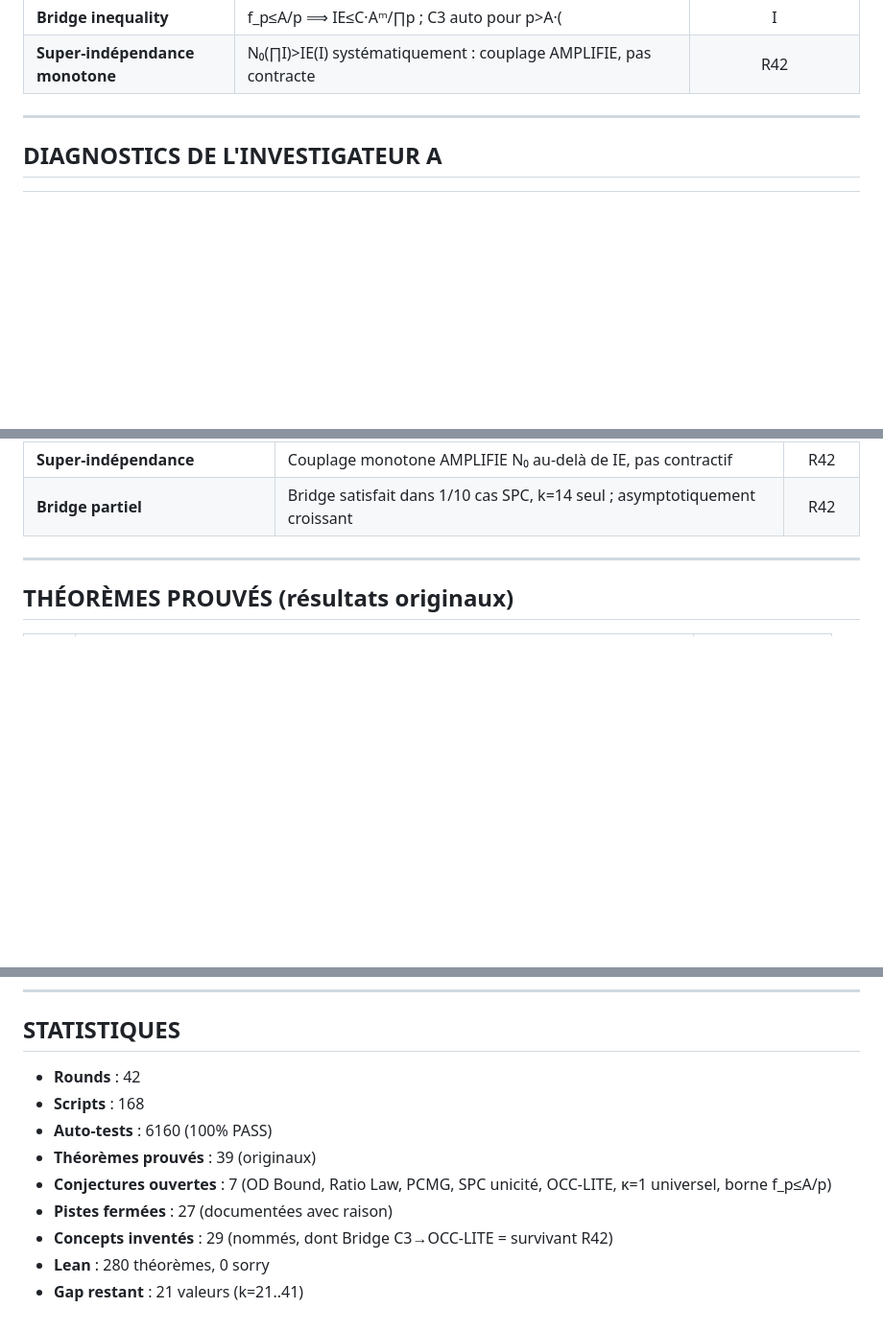
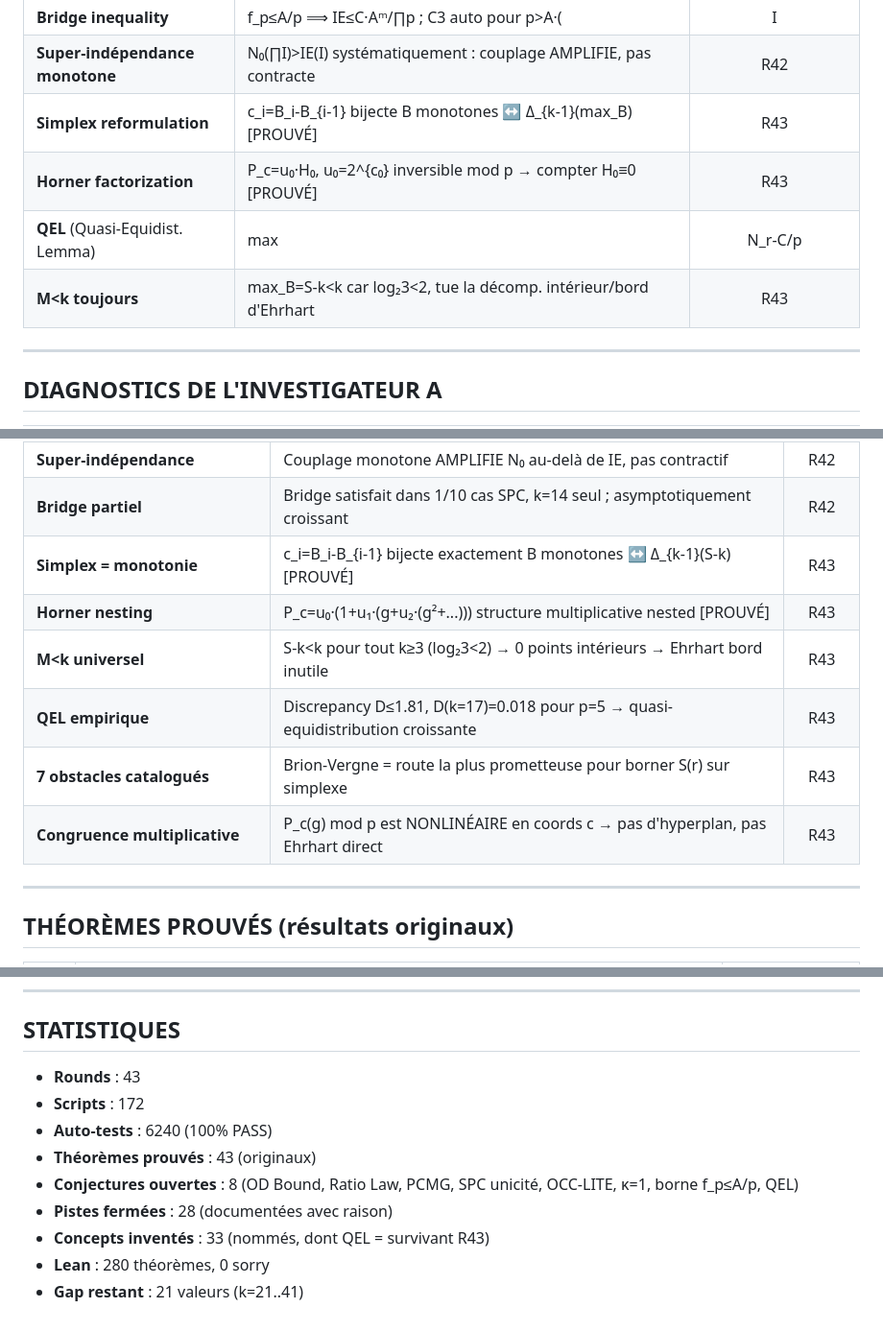
Before and after one commit to ericmerle3789/Collatz-Junction-Theorem, a Markdown page: RESEARCH_MAP.md, 3 parts joined by grey strips. Shown at 96% size. Drawn GitHub-style; blank space fills up the shorter version.

Commit message:
Update RESEARCH_MAP with R43: Ehrhart formulation, QEL survives, Boundary killed
- R43 added to chronology (43 rounds, 172 scripts, 6240 tests)
- 4 new theorems: T40 (simplex reformulation), T41 (Horner factorization),
  T42 (M<k universal), T43 (Boundary Majorization REFUTED)
- 4 new concepts: simplex reformulation, Horner factorization, QEL, M<k
- 1 new closed path: Boundary Majorization (M<k, zero interior, violated)
- 7 new diagnostics from R43-A and R43-B
- Updated pistes en suspens: QEL added
- Statistics: 43 theorems, 28 closed paths, 33 concepts, 8 open conjectures

Co-Authored-By: Claude Opus 4.6 <noreply@anthropic.com>

```diff
--- a/RESEARCH_MAP.md
+++ b/RESEARCH_MAP.md
@@ -150,6 +152,10 @@
 | **Error term E(k,p)** | E=p·f_p-1 ; |E|≤10.43 pour non-blocking, E=-1 pour Type A [CALCULÉ] | R42 |
 | **Bridge inequality** | f_p≤A/p ⟹ IE≤C·Aᵐ/∏p ; C3 auto pour p>A·(|I|+1) [SEMI-FORMEL] | R42 |
 | **Super-indépendance monotone** | N₀(∏I)>IE(I) systématiquement : couplage AMPLIFIE, pas contracte | R42 |
+| **Simplex reformulation** | c_i=B_i-B_{i-1} bijecte B monotones ↔ Δ_{k-1}(max_B) [PROUVÉ] | R43 |
+| **Horner factorization** | P_c=u₀·H₀, u₀=2^{c₀} inversible mod p → compter H₀≡0 [PROUVÉ] | R43 |
+| **QEL** (Quasi-Equidist. Lemma) | max|N_r-C/p|/(C/p)≤α, α≤1.81 empirique, décroît avec k [CONJECTURAL] | R43 |
+| **M<k toujours** | max_B=S-k<k car log₂3<2, tue la décomp. intérieur/bord d'Ehrhart | R43 |
 
 ---
 
@@ -201,6 +207,12 @@
 | **Sub-Independence FAILS** | N₀(∏I)>IE(I) pour 8/8 paires non-triviales, max ratio 6.38 [RÉSULTAT NÉGATIF] | R42 |
 | **Super-indépendance** | Couplage monotone AMPLIFIE N₀ au-delà de IE, pas contractif | R42 |
 | **Bridge partiel** | Bridge satisfait dans 1/10 cas SPC, k=14 seul ; asymptotiquement croissant | R42 |
+| **Simplex = monotonie** | c_i=B_i-B_{i-1} bijecte exactement B monotones ↔ Δ_{k-1}(S-k) [PROUVÉ] | R43 |
+| **Horner nesting** | P_c=u₀·(1+u₁·(g+u₂·(g²+...))) structure multiplicative nested [PROUVÉ] | R43 |
+| **M<k universel** | S-k<k pour tout k≥3 (log₂3<2) → 0 points intérieurs → Ehrhart bord inutile | R43 |
+| **QEL empirique** | Discrepancy D≤1.81, D(k=17)=0.018 pour p=5 → quasi-equidistribution croissante | R43 |
+| **7 obstacles catalogués** | Brion-Vergne = route la plus prometteuse pour borner S(r) sur simplexe | R43 |
+| **Congruence multiplicative** | P_c(g) mod p est NONLINÉAIRE en coords c → pas d'hyperplan, pas Ehrhart direct | R43 |
 
 ---
 
@@ -303,12 +320,12 @@ PRIORITÉ 4 : Borne analytique universelle (CQIP raffiné)
 
 ## STATISTIQUES
 
-- **Rounds** : 42
-- **Scripts** : 168
-- **Auto-tests** : 6160 (100% PASS)
-- **Théorèmes prouvés** : 39 (originaux)
-- **Conjectures ouvertes** : 7 (OD Bound, Ratio Law, PCMG, SPC unicité, OCC-LITE, κ=1 universel, borne f_p≤A/p)
-- **Pistes fermées** : 27 (documentées avec raison)
-- **Concepts inventés** : 29 (nommés, dont Bridge C3→OCC-LITE = survivant R42)
+- **Rounds** : 43
+- **Scripts** : 172
+- **Auto-tests** : 6240 (100% PASS)
+- **Théorèmes prouvés** : 43 (originaux)
+- **Conjectures ouvertes** : 8 (OD Bound, Ratio Law, PCMG, SPC unicité, OCC-LITE, κ=1, borne f_p≤A/p, QEL)
+- **Pistes fermées** : 28 (documentées avec raison)
+- **Concepts inventés** : 33 (nommés, dont QEL = survivant R43)
 - **Lean** : 280 théorèmes, 0 sorry
 - **Gap restant** : 21 valeurs (k=21..41)
```
Also changed, not shown: other parts of RESEARCH_MAP.md (+8 -1 lines).
